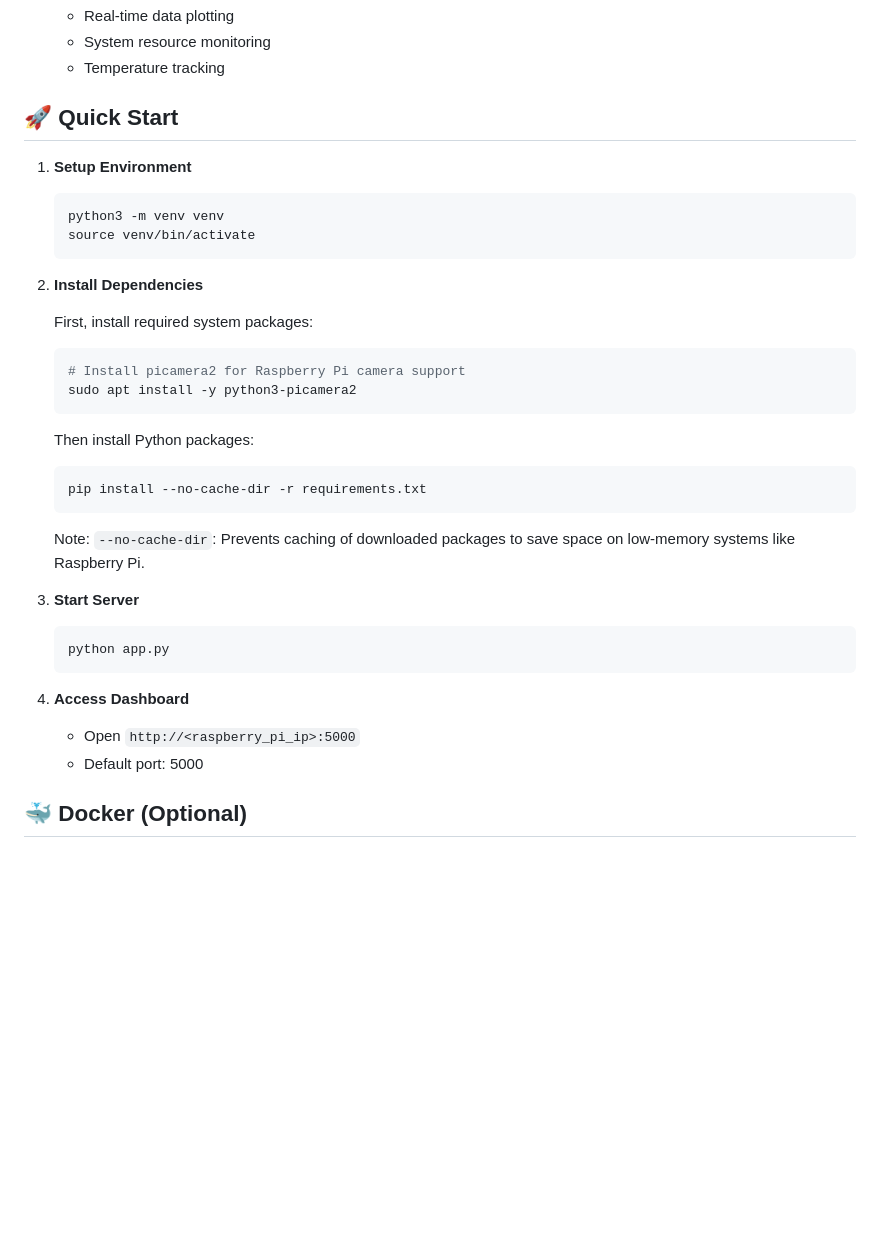
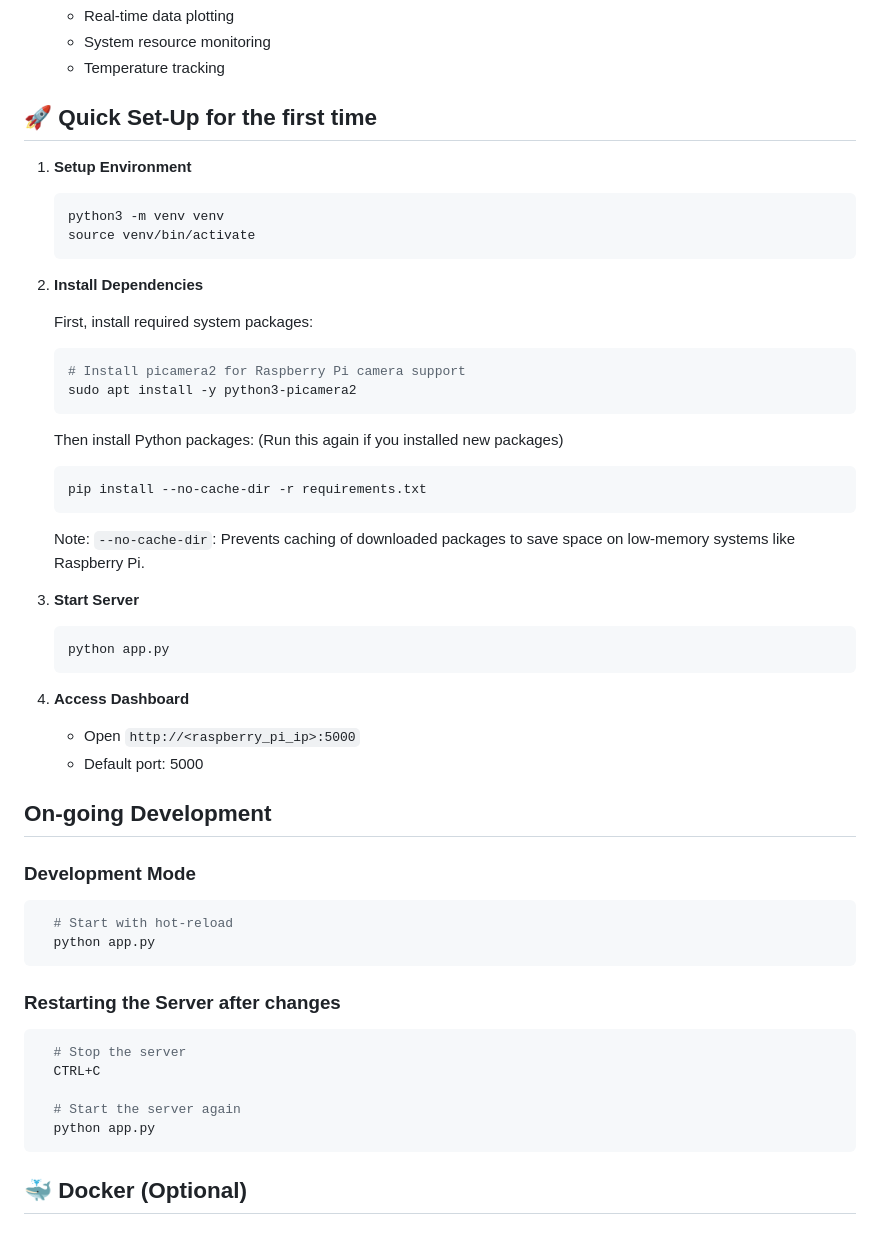
Before and after one commit to seintun/proj_pi_server, a Markdown page: README.md, the part around the change. Drawn GitHub-style; blank space fills up the shorter version.

````diff
--- a/README.md
+++ b/README.md
@@ -34,7 +34,7 @@ A modern web interface for controlling and monitoring your Raspberry Pi-powered
   - System resource monitoring
   - Temperature tracking
 
-## 🚀 Quick Start
+## 🚀 Quick Set-Up for the first time
 
 1. **Setup Environment**
    ```bash
@@ -50,7 +50,7 @@ A modern web interface for controlling and monitoring your Raspberry Pi-powered
    sudo apt install -y python3-picamera2
    ```
 
-   Then install Python packages:
+   Then install Python packages: (Run this again if you installed new packages)
    ```bash
    pip install --no-cache-dir -r requirements.txt
    ```
@@ -64,6 +64,23 @@ A modern web interface for controlling and monitoring your Raspberry Pi-powered
 4. **Access Dashboard**
    - Open `http://<raspberry_pi_ip>:5000`
    - Default port: 5000
+
+## On-going Development
+
+### Development Mode
+```bash
+  # Start with hot-reload
+  python app.py
+```
+
+### Restarting the Server after changes
+```bash
+  # Stop the server
+  CTRL+C
+
+  # Start the server again
+  python app.py
+```
 
 ## 🐳 Docker (Optional)
 
````
